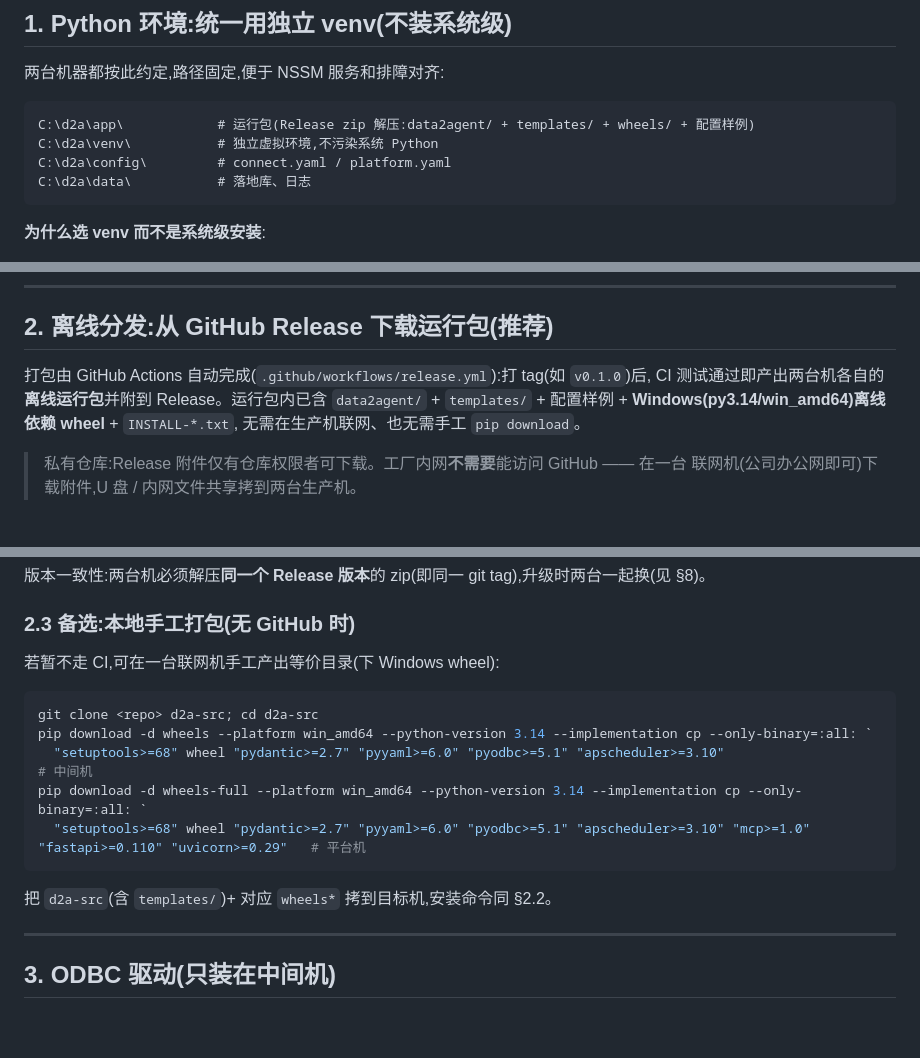
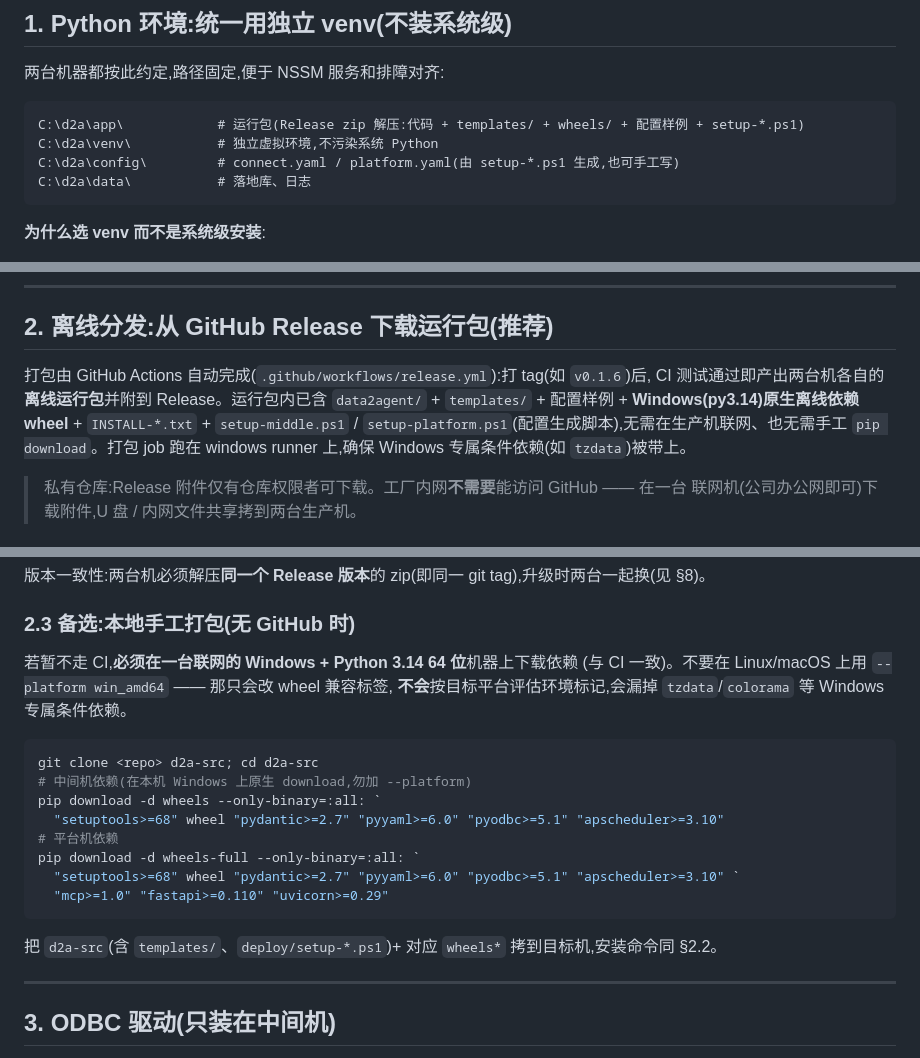
Before and after one commit to xingyekuo-spec/data2agent, a Markdown page: docs/runbook/windows-deploy.md, 3 parts joined by grey strips. GitHub-like rendering; blank space fills up the shorter version.

Commit message:
docs:拆出中间/平台机安装步骤清单并校准 windows-deploy
新增 install-middle.md / install-platform.md(仅序号必要操作);
windows-deploy 补 setup 脚本说明、修正手工打包勿用 --platform。

Co-authored-by: Cursor <cursoragent@cursor.com>

````diff
--- a/docs/runbook/windows-deploy.md
+++ b/docs/runbook/windows-deploy.md
@@ -20,9 +21,9 @@
 两台机器都按此约定,路径固定,便于 NSSM 服务和排障对齐:
 
 ```
-C:\d2a\app\            # 运行包(Release zip 解压:data2agent/ + templates/ + wheels/ + 配置样例)
+C:\d2a\app\            # 运行包(Release zip 解压:代码 + templates/ + wheels/ + 配置样例 + setup-*.ps1)
 C:\d2a\venv\           # 独立虚拟环境,不污染系统 Python
-C:\d2a\config\         # connect.yaml / platform.yaml
+C:\d2a\config\         # connect.yaml / platform.yaml(由 setup-*.ps1 生成,也可手工写)
 C:\d2a\data\           # 落地库、日志
 ```
 
@@ -43,10 +44,11 @@ C:\d2a\venv\Scripts\python.exe -m pip install --upgrade pip
 
 ## 2. 离线分发:从 GitHub Release 下载运行包(推荐)
 
-打包由 GitHub Actions 自动完成(`.github/workflows/release.yml`):打 tag(如 `v0.1.0`)后,
+打包由 GitHub Actions 自动完成(`.github/workflows/release.yml`):打 tag(如 `v0.1.6`)后,
 CI 测试通过即产出两台机各自的**离线运行包**并附到 Release。运行包内已含 `data2agent/` +
-`templates/` + 配置样例 + **Windows(py3.14/win_amd64)离线依赖 wheel** + `INSTALL-*.txt`,
-无需在生产机联网、也无需手工 `pip download`。
+`templates/` + 配置样例 + **Windows(py3.14)原生离线依赖 wheel** + `INSTALL-*.txt` +
+`setup-middle.ps1` / `setup-platform.ps1`(配置生成脚本),无需在生产机联网、也无需手工
+`pip download`。打包 job 跑在 windows runner 上,确保 Windows 专属条件依赖(如 `tzdata`)被带上。
 
 > 私有仓库:Release 附件仅有仓库权限者可下载。工厂内网**不需要**能访问 GitHub —— 在一台
 > 联网机(公司办公网即可)下载附件,U 盘 / 内网文件共享拷到两台生产机。
@@ -86,15 +88,21 @@ C:\d2a\venv\Scripts\pip.exe install --no-index --find-links=C:\d2a\app\wheels -e
 
 ### 2.3 备选:本地手工打包(无 GitHub 时)
 
-若暂不走 CI,可在一台联网机手工产出等价目录(下 Windows wheel):
+若暂不走 CI,**必须在一台联网的 Windows + Python 3.14 64 位**机器上下载依赖
+(与 CI 一致)。不要在 Linux/macOS 上用 `--platform win_amd64` —— 那只会改 wheel 兼容标签,
+**不会**按目标平台评估环境标记,会漏掉 `tzdata`/`colorama` 等 Windows 专属条件依赖。
+
 ```powershell
 git clone <repo> d2a-src; cd d2a-src
-pip download -d wheels --platform win_amd64 --python-version 3.14 --implementation cp --only-binary=:all: `
-  "setuptools>=68" wheel "pydantic>=2.7" "pyyaml>=6.0" "pyodbc>=5.1" "apscheduler>=3.10"                          # 中间机
-pip download -d wheels-full --platform win_amd64 --python-version 3.14 --implementation cp --only-binary=:all: `
-  "setuptools>=68" wheel "pydantic>=2.7" "pyyaml>=6.0" "pyodbc>=5.1" "apscheduler>=3.10" "mcp>=1.0" "fastapi>=0.110" "uvicorn>=0.29"   # 平台机
+# 中间机依赖(在本机 Windows 上原生 download,勿加 --platform)
+pip download -d wheels --only-binary=:all: `
+  "setuptools>=68" wheel "pydantic>=2.7" "pyyaml>=6.0" "pyodbc>=5.1" "apscheduler>=3.10"
+# 平台机依赖
+pip download -d wheels-full --only-binary=:all: `
+  "setuptools>=68" wheel "pydantic>=2.7" "pyyaml>=6.0" "pyodbc>=5.1" "apscheduler>=3.10" `
+  "mcp>=1.0" "fastapi>=0.110" "uvicorn>=0.29"
 ```
-把 `d2a-src`(含 `templates/`)+ 对应 `wheels*` 拷到目标机,安装命令同 §2.2。
+把 `d2a-src`(含 `templates/`、`deploy/setup-*.ps1`)+ 对应 `wheels*` 拷到目标机,安装命令同 §2.2。
 
 ---
 
````
Also changed, not shown: other parts of docs/runbook/windows-deploy.md (+6 -1 lines), docs/runbook/install-middle.md (added, +54 -0 lines), docs/runbook/install-platform.md (added, +88 -0 lines).
